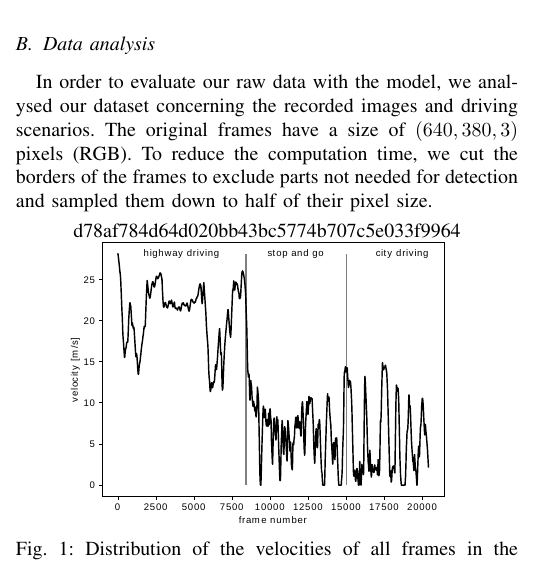
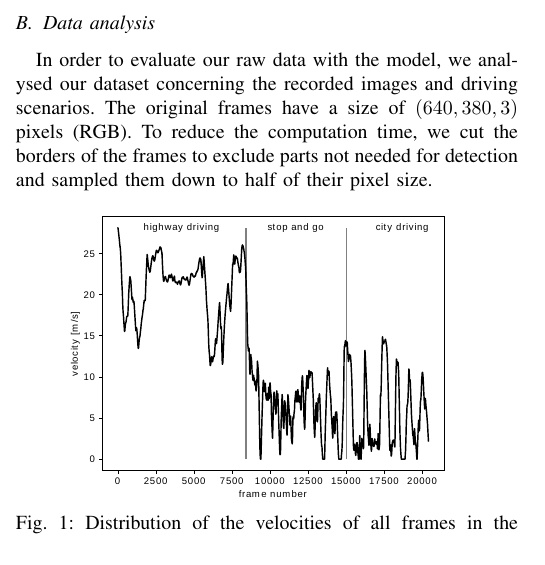
Before and after one commit to Flo-Wo/DL-Visual-Odometry, a LaTeX paper (project/report/Velo_Pred_dashcam_Wolf_Herbst.tex): part of one column of page 1 of 5 before the commit and part of one column of page 1 of 4 after it, cut so that both start at the same text. Compiled offline with pdfLaTeX; a missing font is replaced by an installed copy or a similar font; a LaTeX package or settings file that is missing is left out.

Commit message:
small fix after the merge, but the report is finished now

```diff
--- a/project/report/Velo_Pred_dashcam_Wolf_Herbst.tex
+++ b/project/report/Velo_Pred_dashcam_Wolf_Herbst.tex
@@ -79,11 +79,7 @@ Due to our limited computational power, we mainly used this data set to study di
 In order to evaluate our raw data with the model, we analysed our dataset concerning the recorded images and driving scenarios. The original frames have a size of $(640,380,3)$ pixels (RGB). To reduce the computation time, we cut the borders of the frames to exclude parts not needed for detection and sampled them down to half of their pixel size.
 
 \begin{figure}[ht]
-<<<<<<< HEAD
 	\vspace{-0.2cm}
-=======
-	\vspace{-0.6cm}
->>>>>>> d78af784d64d020bb43bc5774b707c5e033f9964
 	\centering
 	\includegraphics[width=0.8\columnwidth]{./imgs/plot_speed_time_new_splitting.eps}
 	\caption{Distribution of the velocities of all frames in the training video, including the three categories.}
```
Also changed, not shown: project/report/Velo_Pred_dashcam_Wolf_Herbst.pdf, project/report/Velo_Pred_dashcam_Wolf_Herbst.tex (3 more changed lines).
